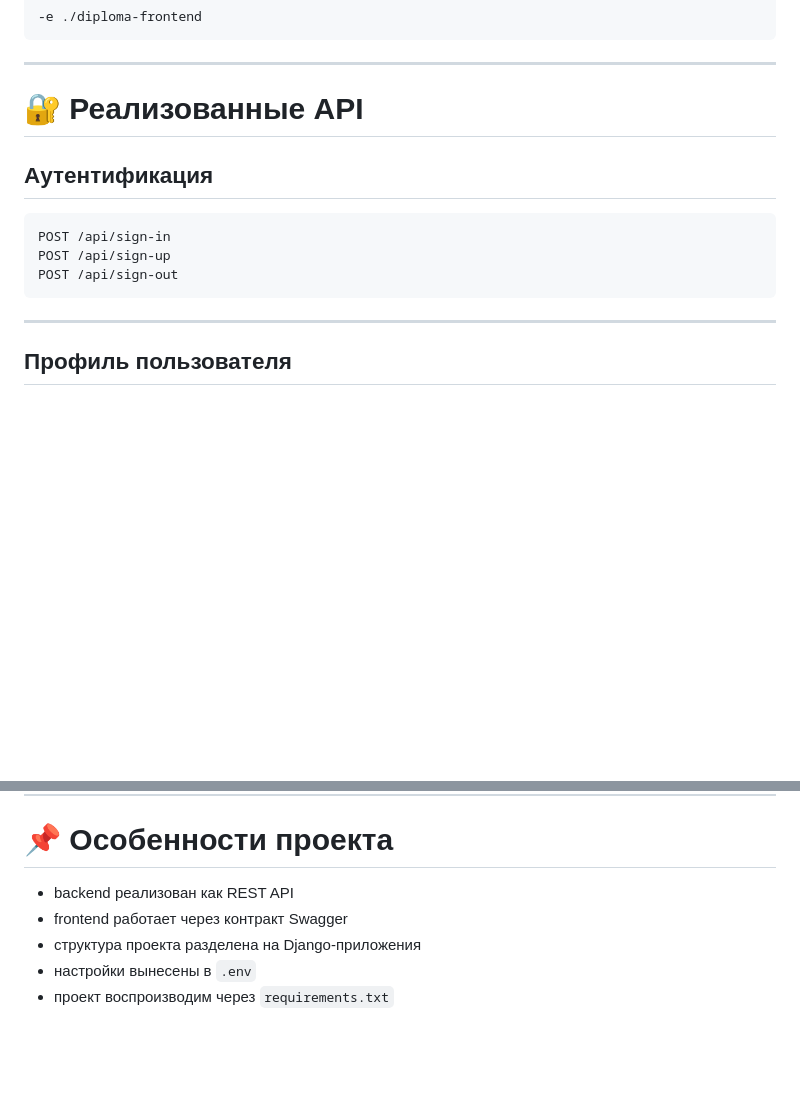
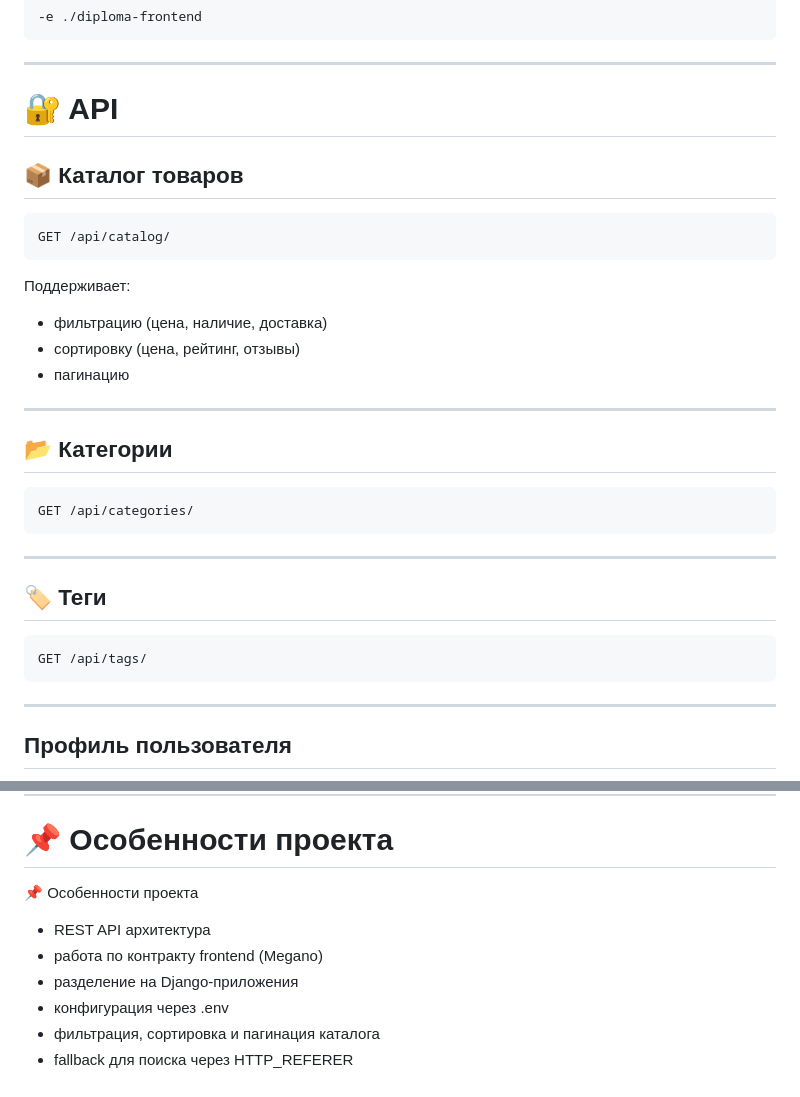
Before and after one commit to VictorKuzinov/python_django_diploma, a Markdown page: README.md, 2 parts joined by grey strips. Drawn GitHub-style; blank space fills up the shorter version.

Commit message:
docs: add README

````diff
--- a/README.md
+++ b/README.md
@@ -124,14 +124,34 @@ Frontend устанавливается в editable-режиме:
 
 ------------------------------------------------------------------------
 
-# 🔐 Реализованные API
+# 🔐 API
 
-## Аутентификация
+## 📦 Каталог товаров
 
-    POST /api/sign-in
-    POST /api/sign-up
-    POST /api/sign-out
+```
+GET /api/catalog/
+```
 
+Поддерживает:
+- фильтрацию (цена, наличие, доставка)
+- сортировку (цена, рейтинг, отзывы)
+- пагинацию
+
+---
+
+## 📂 Категории
+
+```
+GET /api/categories/
+```
+
+---
+
+## 🏷 Теги
+
+```
+GET /api/tags/
+```
 ------------------------------------------------------------------------
 
 ## Профиль пользователя
@@ -231,8 +251,10 @@ Frontend устанавливается в editable-режиме:
 
 # 📌 Особенности проекта
 
--   backend реализован как REST API
--   frontend работает через контракт Swagger
--   структура проекта разделена на Django-приложения
--   настройки вынесены в `.env`
--   проект воспроизводим через `requirements.txt`
+📌 Особенности проекта
+- REST API архитектура
+- работа по контракту frontend (Megano)
+- разделение на Django-приложения
+- конфигурация через .env
+- фильтрация, сортировка и пагинация каталога
+- fallback для поиска через HTTP_REFERER
````
